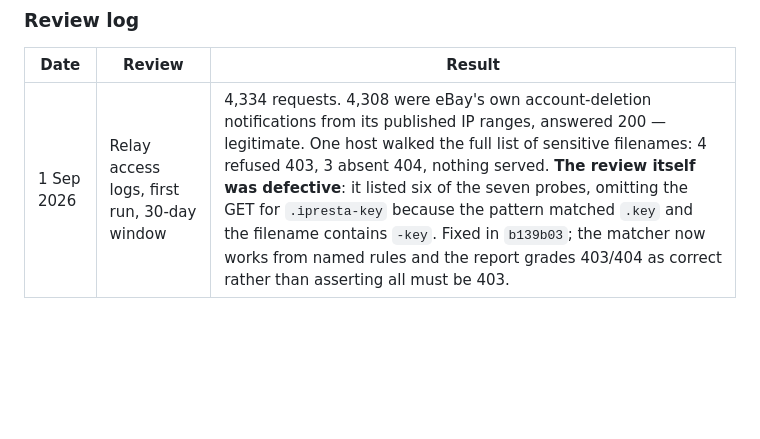
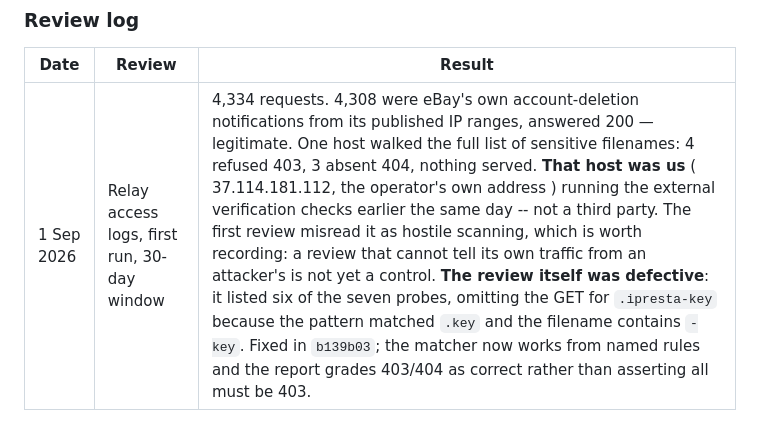
Before and after one commit to qualishovt/amazonmarketplacepro, a Markdown page: docs/security/schedule.md, the part around the change. Rendered like a GitHub page; blank space fills up the shorter version.

Commit message:
Correct the review log: the "scanner" was us
The first access-log review recorded that one host had walked the full list
of sensitive filenames and called it textbook scanner behaviour. That host
was 37.114.181.112 - the operator's own address - running the external
verification checks earlier the same day.

The outcome was unchanged, since every probe was still correctly refused or
absent. What was wrong was the characterisation, and it matters: a review
that cannot tell its own traffic from an attacker's is not yet a control,
and a compliance record that describes routine self-testing as a hostile
scan is inaccurate in exactly the direction that flatters us.

Co-Authored-By: Claude Opus 5 <noreply@anthropic.com>

```diff
--- a/docs/security/schedule.md
+++ b/docs/security/schedule.md
@@ -108,4 +108,4 @@ itself the evidence the cadence was kept.
 
 | Date | Review | Result |
 |---|---|---|
-| 1 Sep 2026 | Relay access logs, first run, 30-day window | 4,334 requests. 4,308 were eBay's own account-deletion notifications from its published IP ranges, answered 200 — legitimate. One host walked the full list of sensitive filenames: 4 refused 403, 3 absent 404, nothing served. **The review itself was defective**: it listed six of the seven probes, omitting the GET for `.ipresta-key` because the pattern matched `.key` and the filename contains `-key`. Fixed in `b139b03`; the matcher now works from named rules and the report grades 403/404 as correct rather than asserting all must be 403. |
+| 1 Sep 2026 | Relay access logs, first run, 30-day window | 4,334 requests. 4,308 were eBay's own account-deletion notifications from its published IP ranges, answered 200 — legitimate. One host walked the full list of sensitive filenames: 4 refused 403, 3 absent 404, nothing served. **That host was us** ( 37.114.181.112, the operator's own address ) running the external verification checks earlier the same day -- not a third party. The first review misread it as hostile scanning, which is worth recording: a review that cannot tell its own traffic from an attacker's is not yet a control. **The review itself was defective**: it listed six of the seven probes, omitting the GET for `.ipresta-key` because the pattern matched `.key` and the filename contains `-key`. Fixed in `b139b03`; the matcher now works from named rules and the report grades 403/404 as correct rather than asserting all must be 403. |
```
